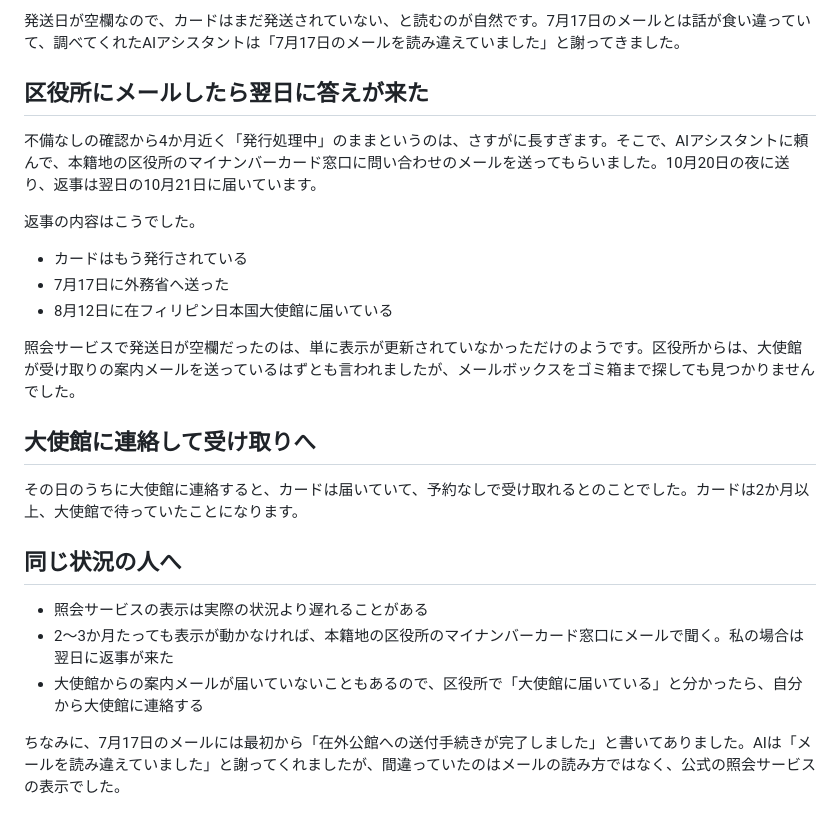
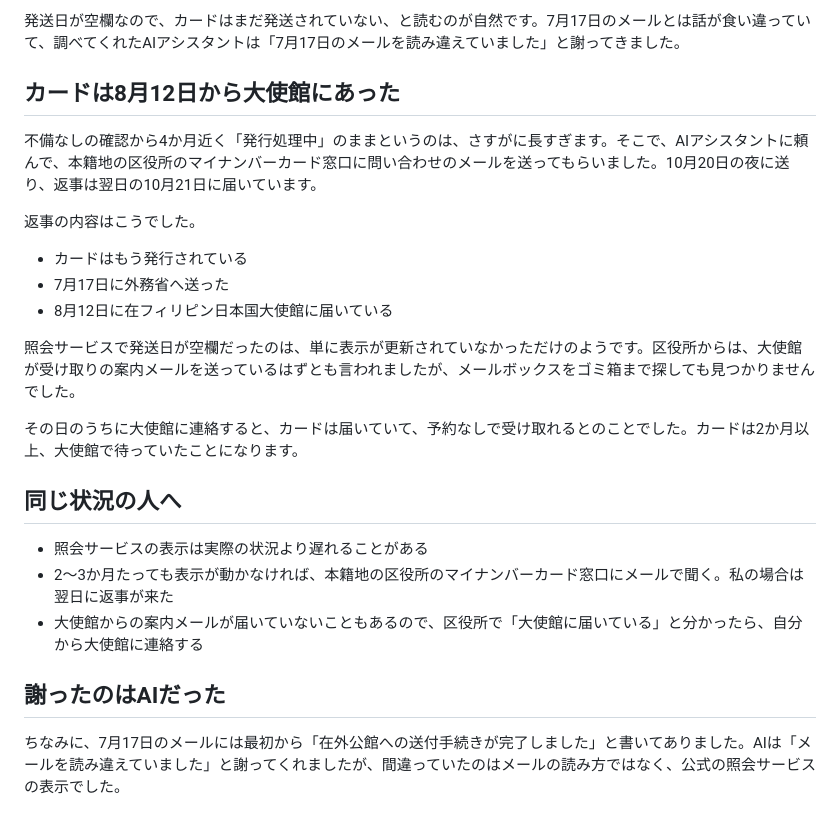
Before and after one commit to tomohiro-owada/tomohiro-owada.github.io, a Markdown page: src/posts/mynumber-card-abroad.md, the part around the change. Drawn GitHub-style.

Commit message:
mynumber post: 起承転結 headings

```diff
--- a/src/posts/mynumber-card-abroad.md
+++ b/src/posts/mynumber-card-abroad.md
@@ -36,7 +36,7 @@ imageAlt: "水色の背景に「海外在住者のマイナンバーカード受
 
 発送日が空欄なので、カードはまだ発送されていない、と読むのが自然です。7月17日のメールとは話が食い違っていて、調べてくれたAIアシスタントは「7月17日のメールを読み違えていました」と謝ってきました。
 
-## 区役所にメールしたら翌日に答えが来た
+## カードは8月12日から大使館にあった
 
 不備なしの確認から4か月近く「発行処理中」のままというのは、さすがに長すぎます。そこで、AIアシスタントに頼んで、本籍地の区役所のマイナンバーカード窓口に問い合わせのメールを送ってもらいました。10月20日の夜に送り、返事は翌日の10月21日に届いています。
 
@@ -48,8 +48,6 @@ imageAlt: "水色の背景に「海外在住者のマイナンバーカード受
 
 照会サービスで発送日が空欄だったのは、単に表示が更新されていなかっただけのようです。区役所からは、大使館が受け取りの案内メールを送っているはずとも言われましたが、メールボックスをゴミ箱まで探しても見つかりませんでした。
 
-## 大使館に連絡して受け取りへ
-
 その日のうちに大使館に連絡すると、カードは届いていて、予約なしで受け取れるとのことでした。カードは2か月以上、大使館で待っていたことになります。
 
 ## 同じ状況の人へ
@@ -58,4 +56,6 @@ imageAlt: "水色の背景に「海外在住者のマイナンバーカード受
 - 2〜3か月たっても表示が動かなければ、本籍地の区役所のマイナンバーカード窓口にメールで聞く。私の場合は翌日に返事が来た
 - 大使館からの案内メールが届いていないこともあるので、区役所で「大使館に届いている」と分かったら、自分から大使館に連絡する
 
+## 謝ったのはAIだった
+
 ちなみに、7月17日のメールには最初から「在外公館への送付手続きが完了しました」と書いてありました。AIは「メールを読み違えていました」と謝ってくれましたが、間違っていたのはメールの読み方ではなく、公式の照会サービスの表示でした。
```
